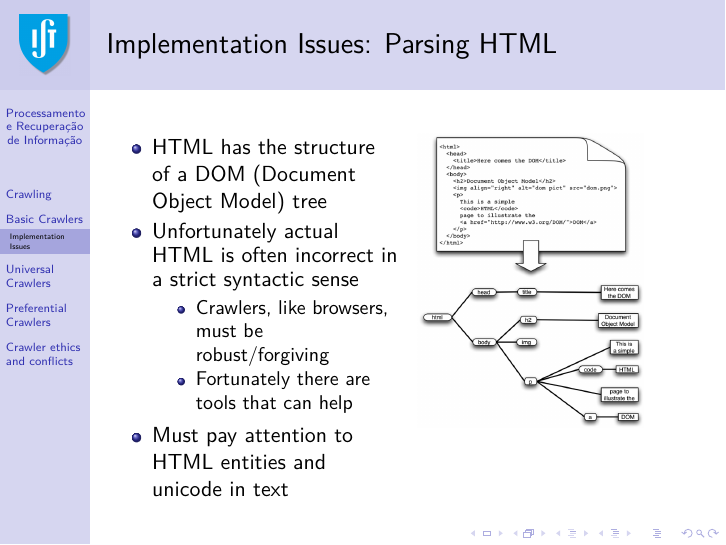
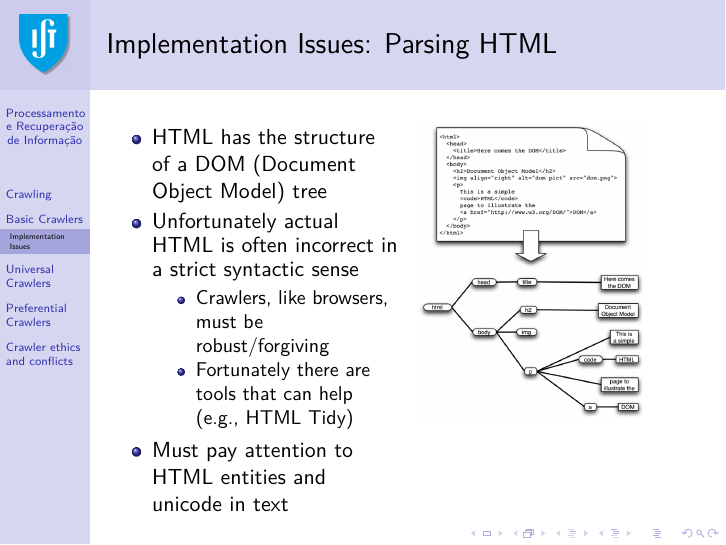
Before and after one commit to pavelcalado/pri1819, LaTeX slides (slides/10-web-crawling.tex): page 14 of 61. Compiled offline with pdfLaTeX.

Commit message:
Update 10-web-crawling.tex

```diff
--- a/slides/10-web-crawling.tex
+++ b/slides/10-web-crawling.tex
@@ -258,7 +258,7 @@ while length(frontier) > 0 & total_collected < max
 \item Unfortunately actual HTML is often incorrect in a strict syntactic sense
 \begin{itemize}
 \item Crawlers, like browsers, must be robust/forgiving
-\item Fortunately there are tools that can help
+\item Fortunately there are tools that can help (e.g., HTML Tidy)
 \end{itemize}
 \item Must pay attention to HTML entities and unicode in text
 
```
